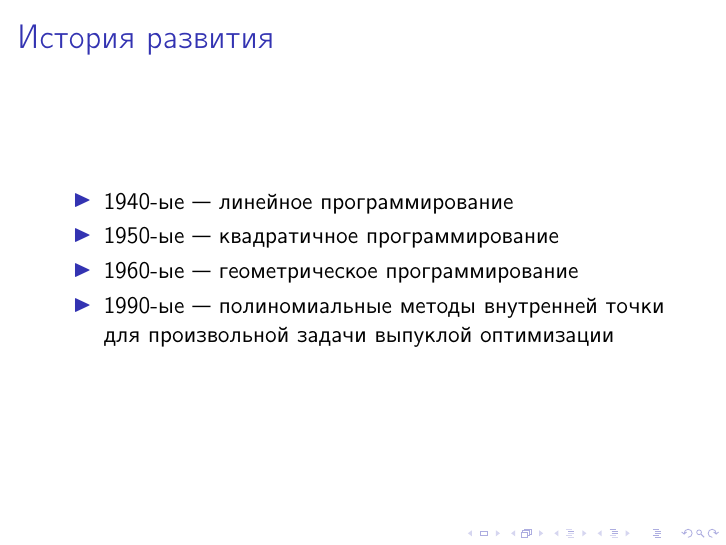
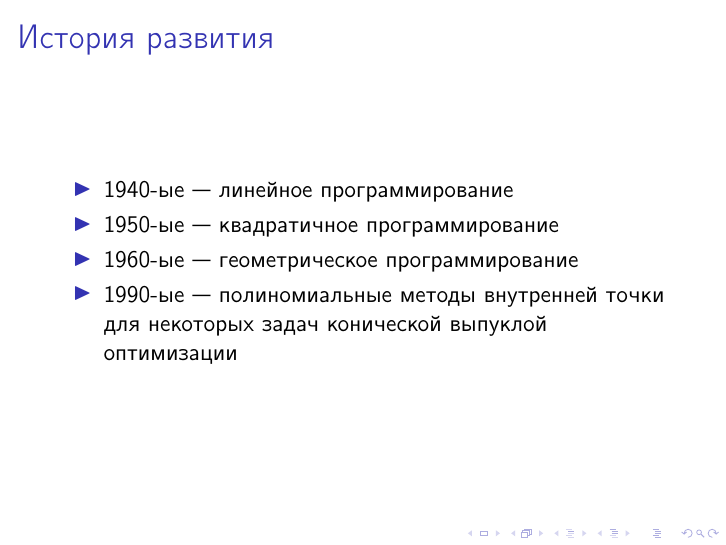
Before and after one commit to amkatrutsa/optimization_course, LaTeX slides (01-Intro/Seminar1.tex): page 38 of 59. Compiled offline with pdfLaTeX; a LaTeX package or settings file that is missing is left out.

Commit message:
Minor fix

```diff
--- a/01-Intro/Seminar1.tex
+++ b/01-Intro/Seminar1.tex
@@ -171,7 +171,7 @@ S. Boyd and L. Vandenberghe \emph{Convex Optimization} \\
 \item 1940-ые~--- линейное программирование
 \item 1950-ые~--- квадратичное программирование
 \item 1960-ые~--- геометрическое программирование
-\item 1990-ые~--- полиномиальные методы внутренней точки для произвольной задачи выпуклой оптимизации
+\item 1990-ые~--- полиномиальные методы внутренней точки для некоторых задач конической выпуклой оптимизации
 \end{itemize}
 \end{frame}
 
```
Also changed, not shown: 01-Intro/Seminar1.pdf.
